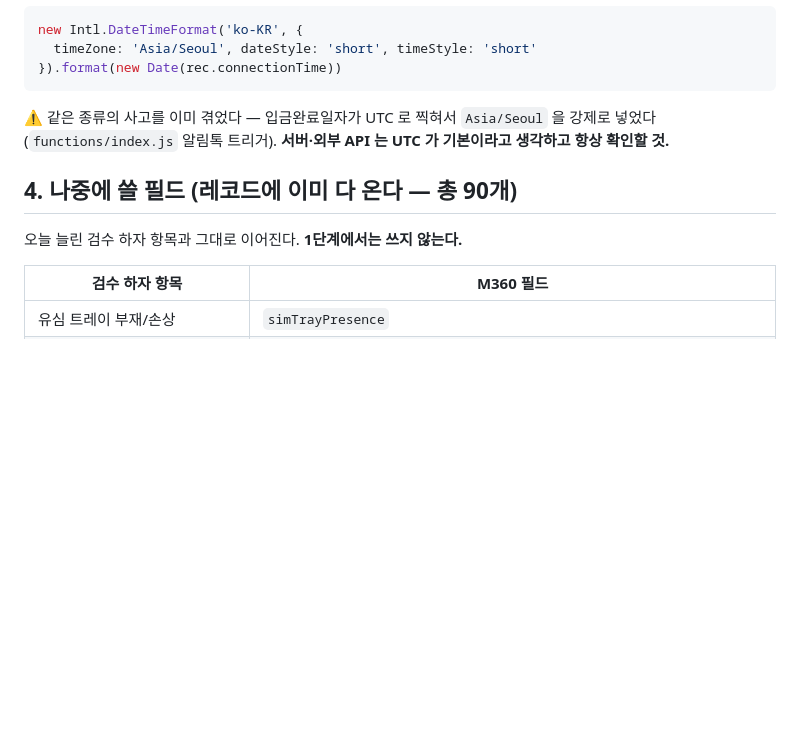
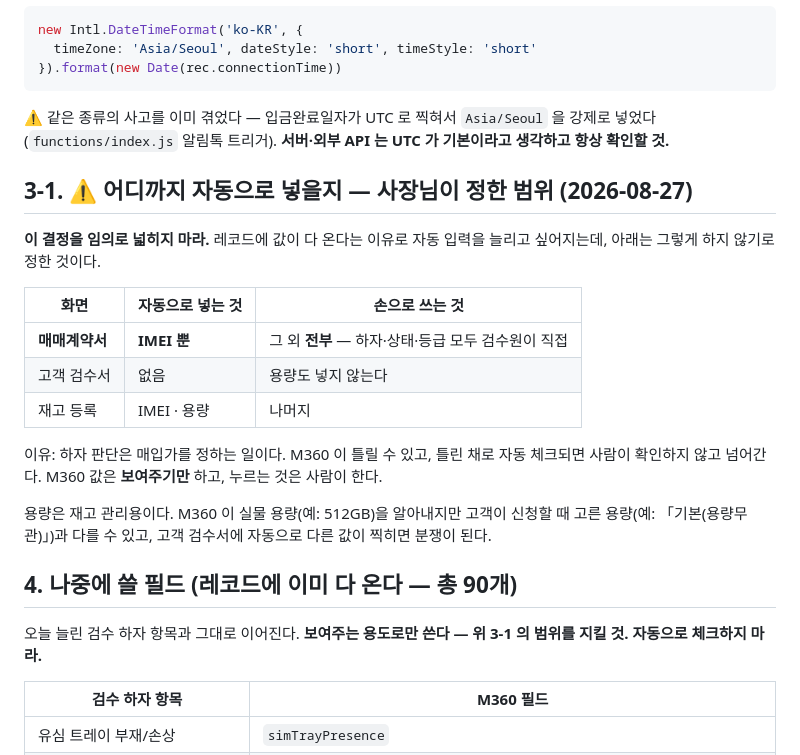
Before and after one commit to dda465/-, a Markdown page: docs/m360-api-요약.md, the part around the change. Drawn GitHub-style; blank space fills up the shorter version.

Commit message:
M360: 자동 입력 범위를 문서에 못박는다 (사장님 결정 2026-08-27)
매매계약서는 IMEI 만 자동. 하자·상태·등급은 전부 검수원이 직접 쓴다.
용량은 재고 등록에서만 쓰고 고객 검수서에는 넣지 않는다 —
신청 시 고른 용량과 실물이 다르면 분쟁이 되기 때문.

레코드에 90개 필드가 다 오기 때문에 나중에 자동 입력을 넓히고
싶어지는데, 그러지 않기로 한 결정이다.

```diff
--- a/docs/m360-api-요약.md
+++ b/docs/m360-api-요약.md
@@ -105,9 +105,29 @@ new Intl.DateTimeFormat('ko-KR', {
 `Asia/Seoul` 을 강제로 넣었다 (`functions/index.js` 알림톡 트리거).
 **서버·외부 API 는 UTC 가 기본이라고 생각하고 항상 확인할 것.**
 
+## 3-1. ⚠️ 어디까지 자동으로 넣을지 — 사장님이 정한 범위 (2026-08-27)
+
+**이 결정을 임의로 넓히지 마라.** 레코드에 값이 다 온다는 이유로
+자동 입력을 늘리고 싶어지는데, 아래는 그렇게 하지 않기로 정한 것이다.
+
+| 화면 | 자동으로 넣는 것 | 손으로 쓰는 것 |
+|---|---|---|
+| **매매계약서** | **IMEI 뿐** | 그 외 **전부** — 하자·상태·등급 모두 검수원이 직접 |
+| 고객 검수서 | 없음 | 용량도 넣지 않는다 |
+| 재고 등록 | IMEI · 용량 | 나머지 |
+
+이유: 하자 판단은 매입가를 정하는 일이다. M360 이 틀릴 수 있고,
+틀린 채로 자동 체크되면 사람이 확인하지 않고 넘어간다.
+M360 값은 **보여주기만** 하고, 누르는 것은 사람이 한다.
+
+용량은 재고 관리용이다. M360 이 실물 용량(예: 512GB)을 알아내지만
+고객이 신청할 때 고른 용량(예: 「기본(용량무관)」)과 다를 수 있고,
+고객 검수서에 자동으로 다른 값이 찍히면 분쟁이 된다.
+
 ## 4. 나중에 쓸 필드 (레코드에 이미 다 온다 — 총 90개)
 
-오늘 늘린 검수 하자 항목과 그대로 이어진다. **1단계에서는 쓰지 않는다.**
+오늘 늘린 검수 하자 항목과 그대로 이어진다.
+**보여주는 용도로만 쓴다 — 위 3-1 의 범위를 지킬 것. 자동으로 체크하지 마라.**
 
 | 검수 하자 항목 | M360 필드 |
 |---|---|
```
